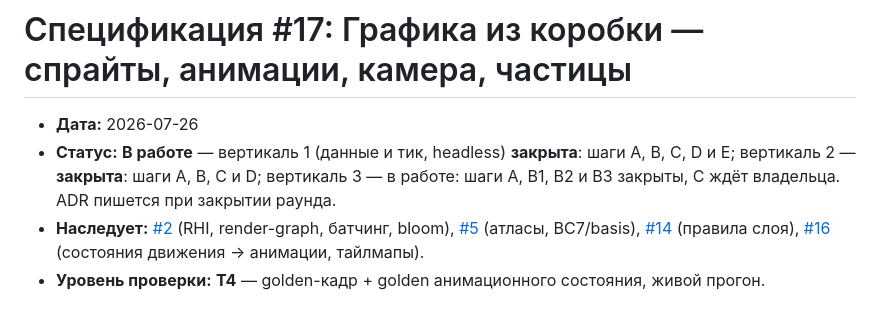
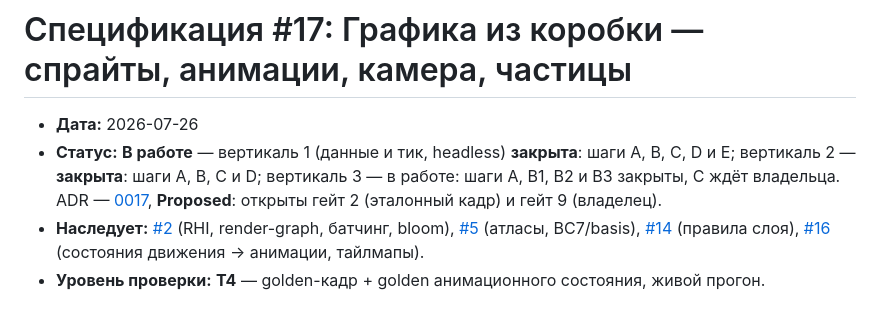
Before and after one commit to n0sfer666/like-nes, a Markdown page: .context/specs/2026-07-26-graphics-framework.md, the part around the change. GitHub-like rendering.

```diff
--- a/.context/specs/2026-07-26-graphics-framework.md
+++ b/.context/specs/2026-07-26-graphics-framework.md
@@ -1,8 +1,8 @@
 # Спецификация #17: Графика из коробки — спрайты, анимации, камера, частицы
 
 - **Дата:** 2026-07-26
-- **Статус:** **В работе** — вертикаль 1 (данные и тик, headless) **закрыта**: шаги A, B, C, D и E; вертикаль 2 — **закрыта**: шаги A, B, C и D; вертикаль 3 — в работе: шаги A, B1, B2 и B3 закрыты, C ждёт владельца. ADR пишется при
-  закрытии раунда.
+- **Статус:** **В работе** — вертикаль 1 (данные и тик, headless) **закрыта**: шаги A, B, C, D и E; вертикаль 2 — **закрыта**: шаги A, B, C и D; вертикаль 3 — в работе: шаги A, B1, B2 и B3 закрыты, C ждёт владельца. ADR — [0017](../decisions/2026-08-30-graphics-framework.md), **Proposed**: открыты гейт 2
+  (эталонный кадр) и гейт 9 (владелец).
 - **Наследует:** [#2](2026-07-18-render-pipeline.md) (RHI, render-graph, батчинг, bloom),
   [#5](2026-07-19-asset-pipeline.md) (атласы, BC7/basis), [#14](2026-07-26-framework-input.md)
   (правила слоя), [#16](2026-07-26-character-tilemap.md) (состояния движения → анимации, тайлмапы).
```
Also changed, not shown: .context/README.md (+1 -1 lines), .context/decisions/2026-08-30-graphics-framework.md (added, +76 -0 lines).
